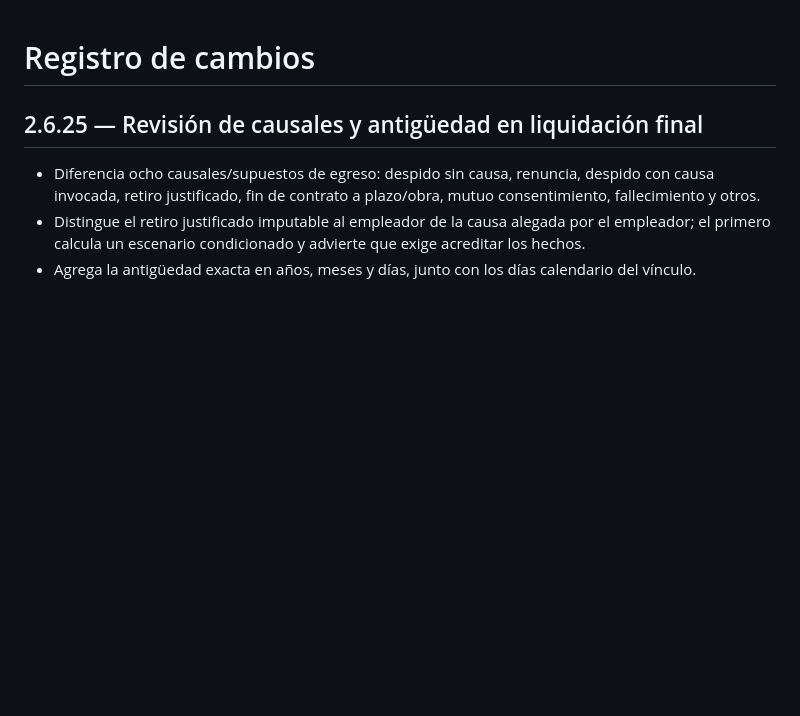
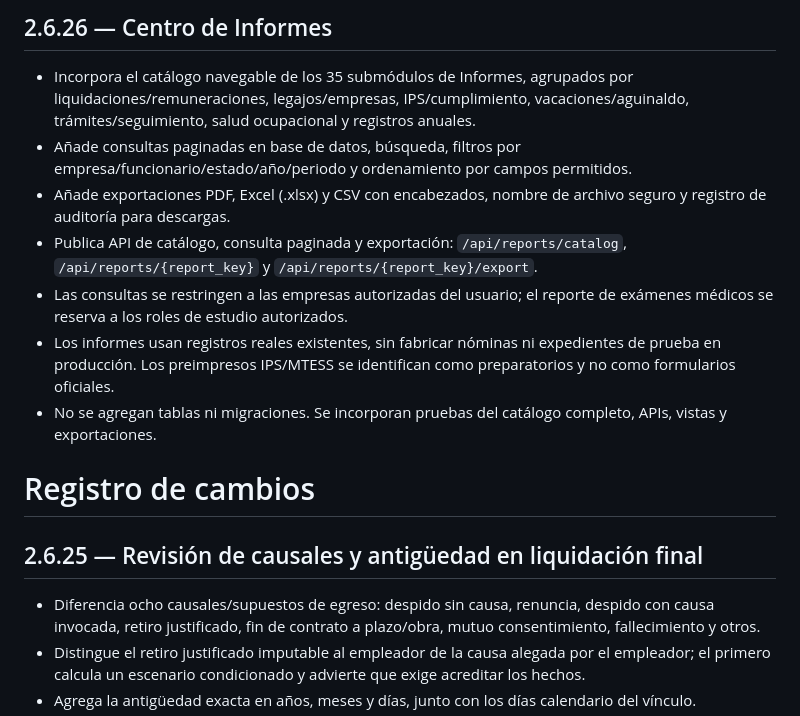
Before and after one commit to BRUNOBENOV/DIGIT-LABORAL, a Markdown page: CHANGELOG.md, the part around the change. Rendered like a GitHub page; blank space fills up the shorter version.

Commit message:
docs(reports): record version 2.6.26 report center

```diff
--- a/CHANGELOG.md
+++ b/CHANGELOG.md
@@ -1,3 +1,13 @@
+## 2.6.26 — Centro de Informes
+
+- Incorpora el catálogo navegable de los 35 submódulos de Informes, agrupados por liquidaciones/remuneraciones, legajos/empresas, IPS/cumplimiento, vacaciones/aguinaldo, trámites/seguimiento, salud ocupacional y registros anuales.
+- Añade consultas paginadas en base de datos, búsqueda, filtros por empresa/funcionario/estado/año/periodo y ordenamiento por campos permitidos.
+- Añade exportaciones PDF, Excel (.xlsx) y CSV con encabezados, nombre de archivo seguro y registro de auditoría para descargas.
+- Publica API de catálogo, consulta paginada y exportación: `/api/reports/catalog`, `/api/reports/{report_key}` y `/api/reports/{report_key}/export`.
+- Las consultas se restringen a las empresas autorizadas del usuario; el reporte de exámenes médicos se reserva a los roles de estudio autorizados.
+- Los informes usan registros reales existentes, sin fabricar nóminas ni expedientes de prueba en producción. Los preimpresos IPS/MTESS se identifican como preparatorios y no como formularios oficiales.
+- No se agregan tablas ni migraciones. Se incorporan pruebas del catálogo completo, APIs, vistas y exportaciones.
+
 # Registro de cambios
 
 ## 2.6.25 — Revisión de causales y antigüedad en liquidación final
```
